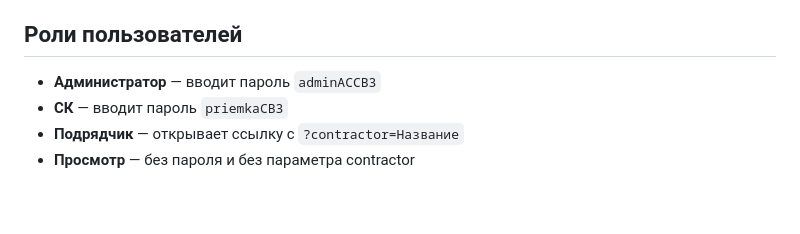
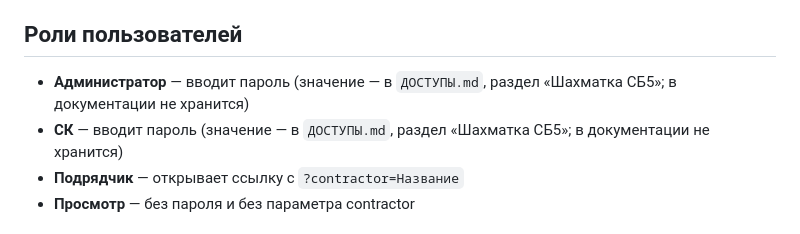
Before and after one commit to Nick3000ept/shahmatka-sb5, a Markdown page: CLAUDE.md, the part around the change. Rendered like a GitHub page; blank space fills up the shorter version.

Commit message:
docs: пароли ролей убраны из документации — значения в ДОСТУПЫ.md
Co-Authored-By: Claude Opus 5 (1M context) <noreply@anthropic.com>

```diff
--- a/CLAUDE.md
+++ b/CLAUDE.md
@@ -212,8 +212,8 @@ git push origin master
   два фильтра в интерфейсе работают вхолостую. Подробнее — в [DOMAIN.md](DOMAIN.md).
 
 ## Роли пользователей
-- **Администратор** — вводит пароль `adminACCB3`
-- **СК** — вводит пароль `priemkaCB3`
+- **Администратор** — вводит пароль (значение — в `ДОСТУПЫ.md`, раздел «Шахматка СБ5»; в документации не хранится)
+- **СК** — вводит пароль (значение — в `ДОСТУПЫ.md`, раздел «Шахматка СБ5»; в документации не хранится)
 - **Подрядчик** — открывает ссылку с `?contractor=Название`
 - **Просмотр** — без пароля и без параметра contractor
 
```
